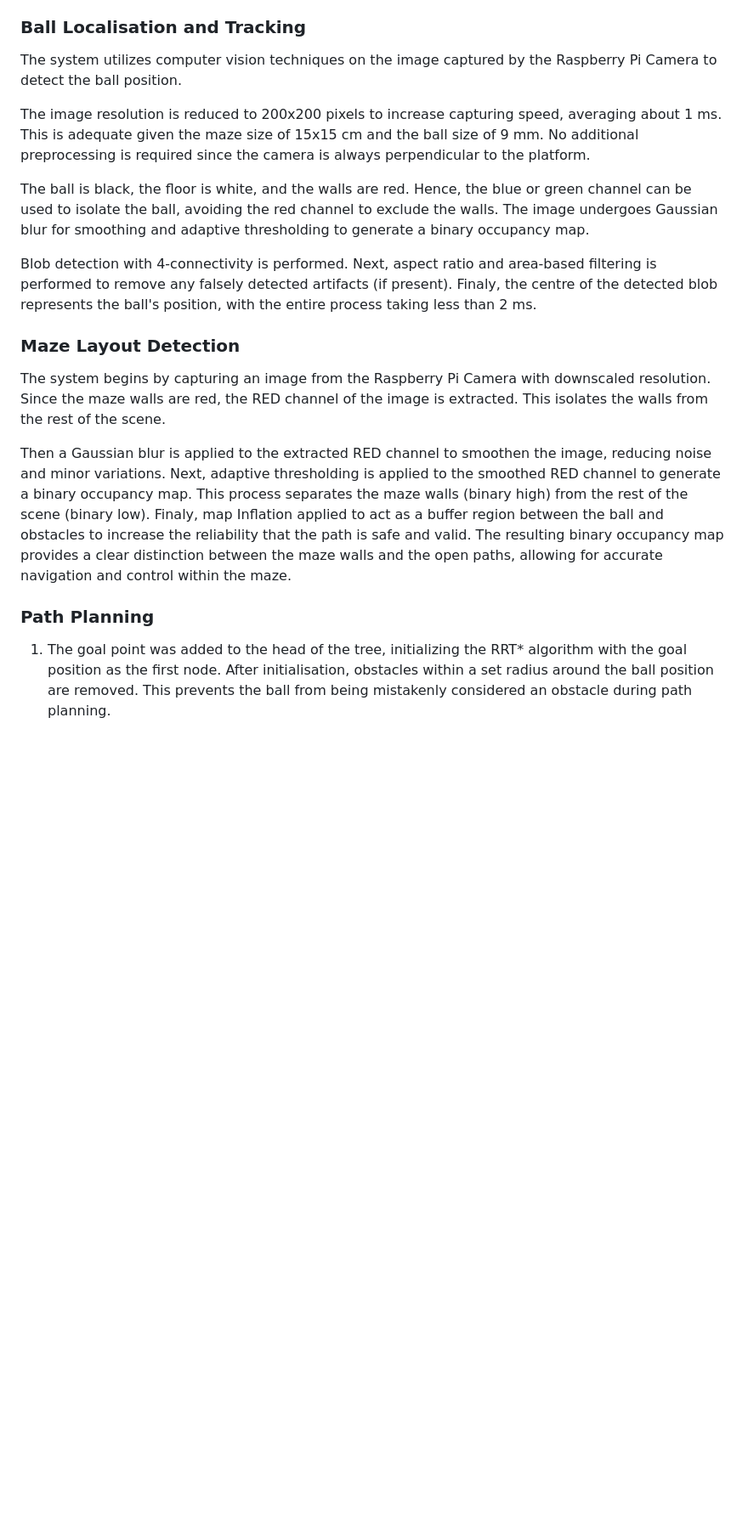
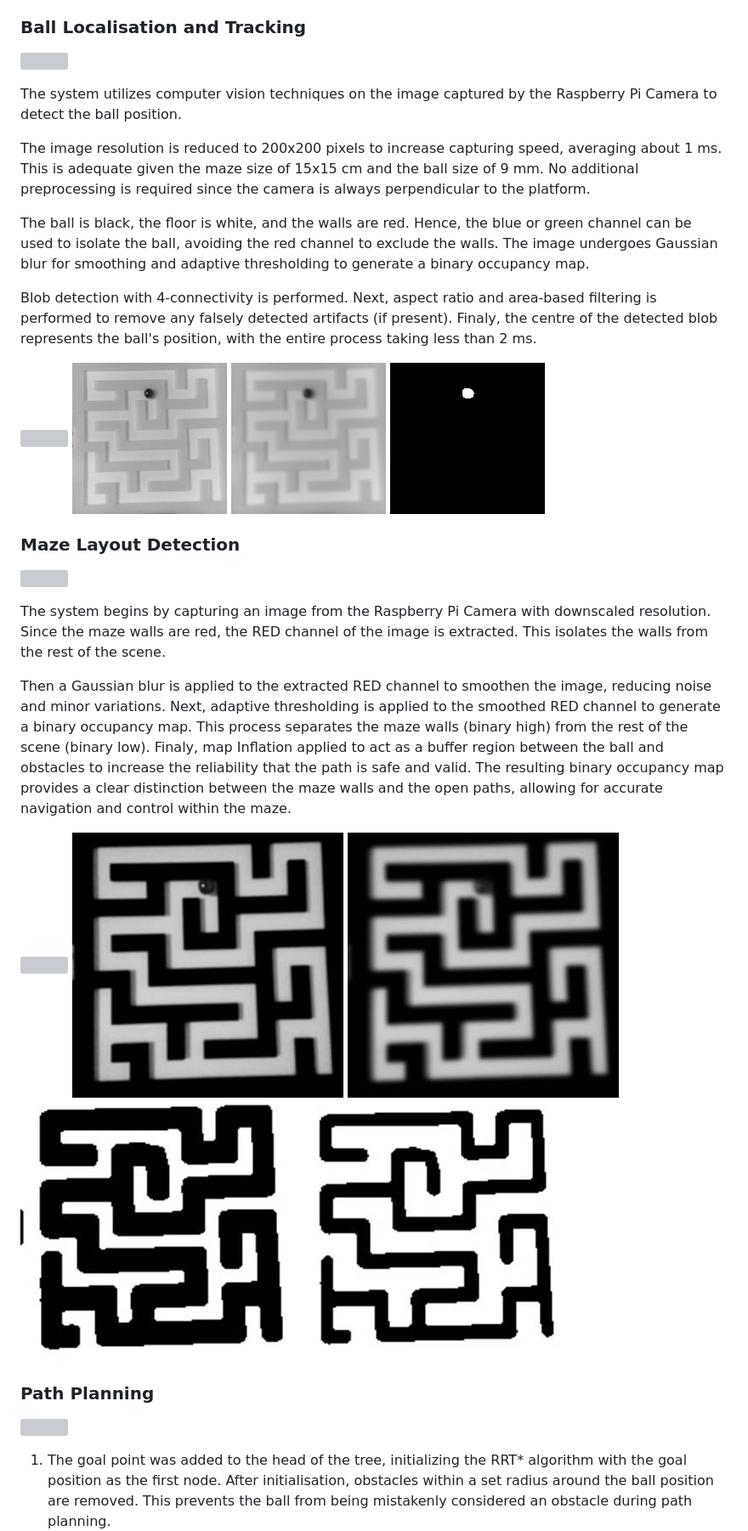
Before and after one commit to Avvienash/Maze-Solving-Robot, a Markdown page: README.md, the part around the change printed below. Shown: that part at 85% size. Drawn GitHub-style; blank space fills up the shorter version; grey boxes are pictures that could not be loaded.

```diff
--- a/README.md
+++ b/README.md
@@ -170,4 +216,9 @@ The ball is black, the floor is white, and the walls are red. Hence, the blue or
 
 Blob detection with 4-connectivity is performed. Next, aspect ratio and area-based filtering is performed to remove any falsely detected artifacts (if present). Finaly, the centre of the detected blob represents the ball's position, with the entire process taking less than 2 ms.
 
+![](Images/image029.jpg)
+![](Images/image031.jpg)
+![](Images/image033.jpg)
+![](Images/image035.jpg)
+
 ### Maze Layout Detection
@@ -176,4 +229,11 @@ The system begins by capturing an image from the Raspberry Pi Camera with downsc
 
 Then a Gaussian blur is applied to the extracted RED channel to smoothen the image, reducing noise and minor variations. Next, adaptive thresholding is applied to the smoothed RED channel to generate a binary occupancy map. This process separates the maze walls (binary high) from the rest of the scene (binary low). Finaly, map Inflation applied to act as a buffer region between the ball and obstacles to increase the reliability that the path is safe and valid. The resulting binary occupancy map provides a clear distinction between the maze walls and the open paths, allowing for accurate navigation and control within the maze.
 
+![](Images/image039.jpg)
+![](Images/image041.jpg)
+![](Images/image043.jpg)
+![](Images/image045.jpg)
+![](Images/image047.jpg)
+
+
 ### Path Planning
```
Also changed, not shown: other parts of README.md (+63 -1 lines), Images/image000.png (added).
